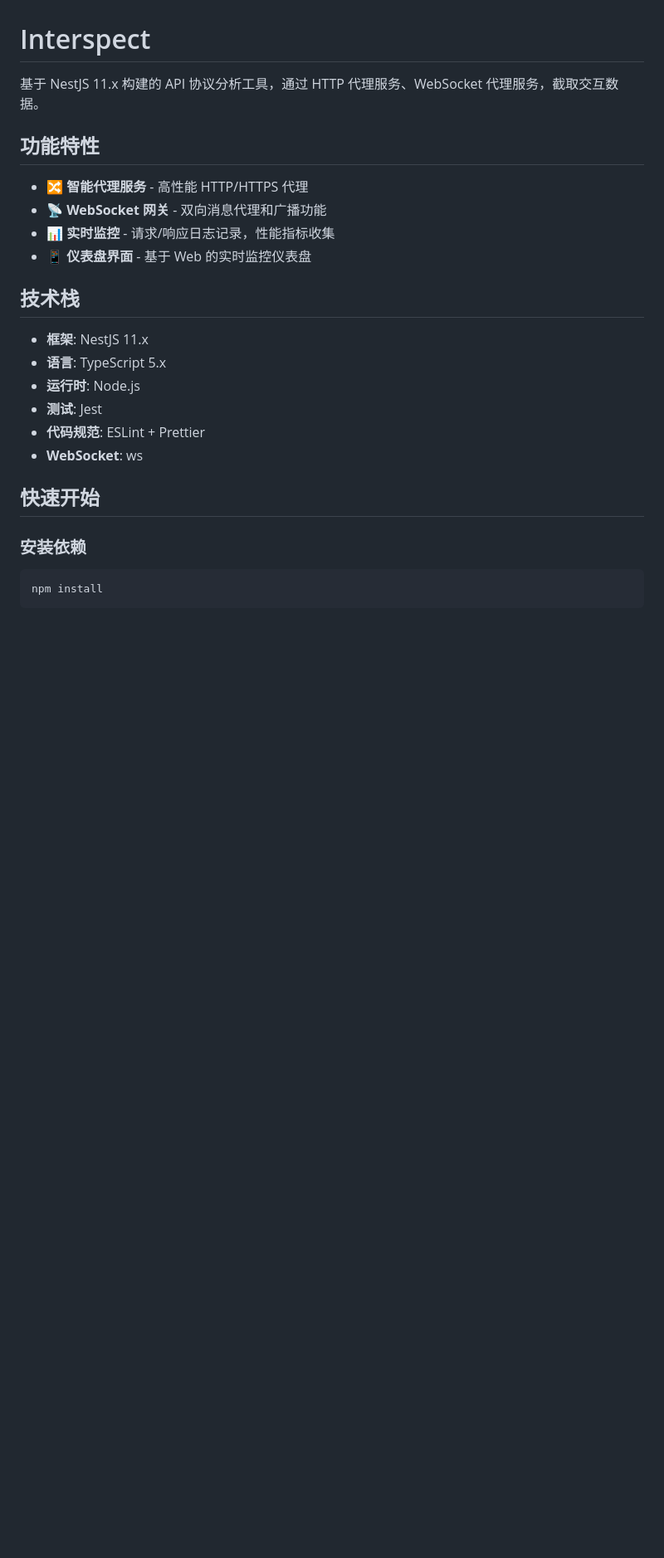
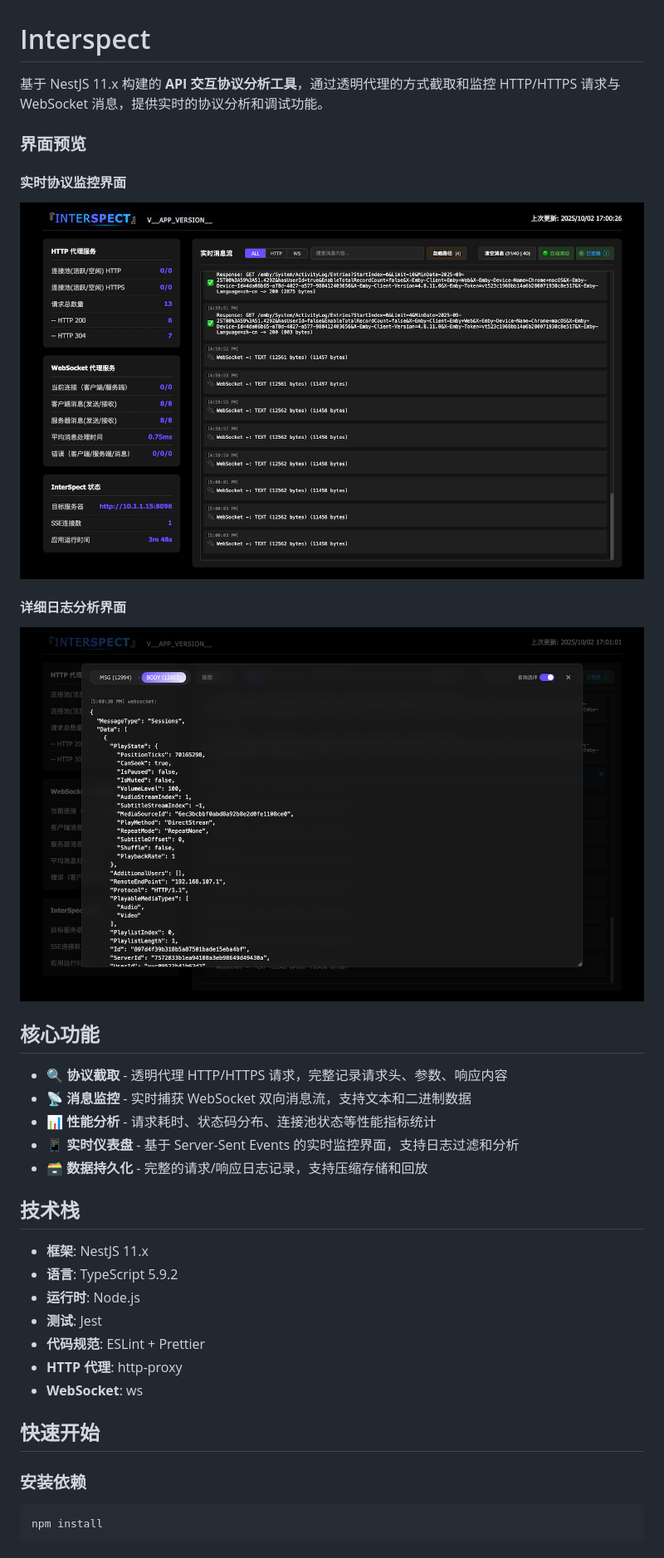
Before and after one commit to michaelchz/interspect, a Markdown page: README.md, the part around the change printed below. Shown: that part at 83% size. Drawn GitHub-style; pictures changed too: scripts/ScreenShot-1.png (added), scripts/ScreenShot-2.png (added); blank space fills up the shorter version.

```diff
--- a/README.md
+++ b/README.md
@@ -1,21 +1,31 @@
 # Interspect
 
-基于 NestJS 11.x 构建的 API 协议分析工具，通过 HTTP 代理服务、WebSocket 代理服务，截取交互数据。
+基于 NestJS 11.x 构建的 **API 交互协议分析工具**，通过透明代理的方式截取和监控 HTTP/HTTPS 请求与 WebSocket 消息，提供实时的协议分析和调试功能。
 
-## 功能特性
+### 界面预览
 
-- 🔀 **智能代理服务** - 高性能 HTTP/HTTPS 代理
-- 📡 **WebSocket 网关** - 双向消息代理和广播功能
-- 📊 **实时监控** - 请求/响应日志记录，性能指标收集
-- 📱 **仪表盘界面** - 基于 Web 的实时监控仪表盘
+#### 实时协议监控界面
+![实时协议监控](./scripts/ScreenShot-1.png)
+
+#### 详细日志分析界面
+![详细日志分析](./scripts/ScreenShot-2.png)
+
+## 核心功能
+
+- 🔍 **协议截取** - 透明代理 HTTP/HTTPS 请求，完整记录请求头、参数、响应内容
+- 📡 **消息监控** - 实时捕获 WebSocket 双向消息流，支持文本和二进制数据
+- 📊 **性能分析** - 请求耗时、状态码分布、连接池状态等性能指标统计
+- 📱 **实时仪表盘** - 基于 Server-Sent Events 的实时监控界面，支持日志过滤和分析
+- 🗃️ **数据持久化** - 完整的请求/响应日志记录，支持压缩存储和回放
 
 ## 技术栈
 
 - **框架**: NestJS 11.x
-- **语言**: TypeScript 5.x
+- **语言**: TypeScript 5.9.2
 - **运行时**: Node.js
 - **测试**: Jest
 - **代码规范**: ESLint + Prettier
+- **HTTP 代理**: http-proxy
 - **WebSocket**: ws
 
 ## 快速开始
```
Also changed, not shown: other parts of README.md (+59 -26 lines), CLAUDE.md (+40 -29 lines), 2 other files.
